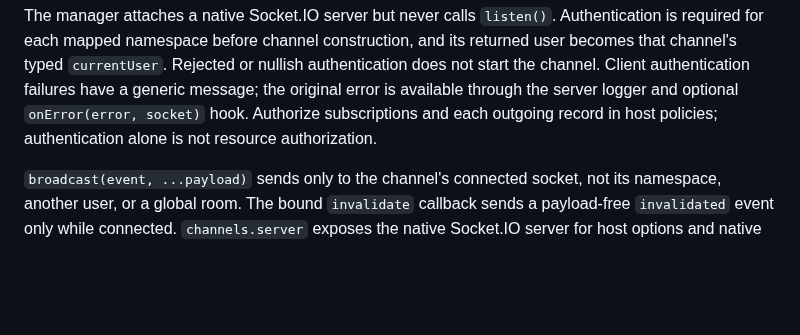
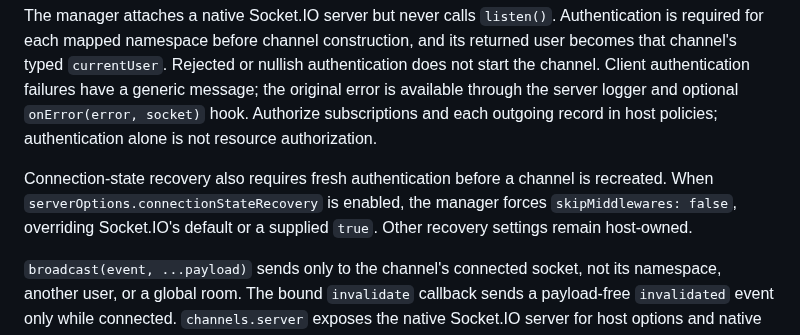
Before and after one commit to klondikemarlen/express-light-rail, a Markdown page: docs/channels.md, the part around the change. Drawn GitHub-style; blank space fills up the shorter version.

Commit message:
:memo: Explain required authentication during channel recovery.

````diff
--- a/docs/channels.md
+++ b/docs/channels.md
@@ -54,6 +54,8 @@ server.listen(3000)
 ```
 
 The manager attaches a native Socket.IO server but never calls `listen()`. Authentication is required for each mapped namespace before channel construction, and its returned user becomes that channel's typed `currentUser`. Rejected or nullish authentication does not start the channel. Client authentication failures have a generic message; the original error is available through the server logger and optional `onError(error, socket)` hook. Authorize subscriptions and each outgoing record in host policies; authentication alone is not resource authorization.
+
+Connection-state recovery also requires fresh authentication before a channel is recreated. When `serverOptions.connectionStateRecovery` is enabled, the manager forces `skipMiddlewares: false`, overriding Socket.IO's default or a supplied `true`. Other recovery settings remain host-owned.
 
 `broadcast(event, ...payload)` sends only to the channel's connected socket, not its namespace, another user, or a global room. The bound `invalidate` callback sends a payload-free `invalidated` event only while connected. `channels.server` exposes the native Socket.IO server for host options and native composition; using its broader broadcast APIs requires the host's own targeting/authorization rules.
 
````
